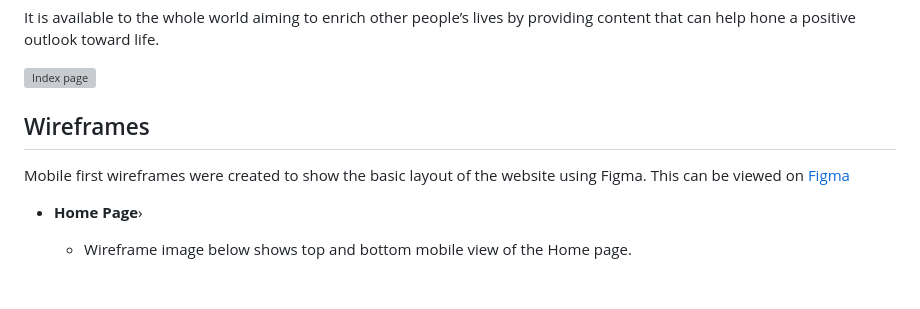
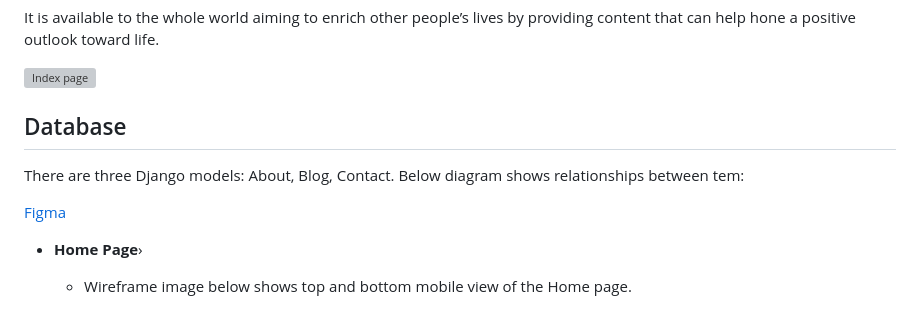
Before and after one commit to bytesbyt/econte_django, a Markdown page: README.md, the part around the change. Drawn GitHub-style; blank space fills up the shorter version; grey boxes are pictures that could not be loaded.

Commit message:
Update settings

```diff
--- a/README.md
+++ b/README.md
@@ -6,9 +6,12 @@ It is available to the whole world aiming to enrich other people’s lives by pr
 
 ![Index page](static/images/econte_index.png)
 
-## Wireframes
+## Database
 
-Mobile first wireframes were created to show the basic layout of the website using Figma. This can be viewed on [Figma](https://www.figma.com/file/tn31GmaDQI9G27byM7oohP/Untitled?type=design&node-id=0%3A1&mode=design&t=Xah0acr87TvzVzTs-1)
+There are three Django models: About, Blog, Contact.
+Below diagram shows relationships between tem:
+
+ [Figma](https://www.figma.com/file/tn31GmaDQI9G27byM7oohP/Untitled?type=design&node-id=0%3A1&mode=design&t=Xah0acr87TvzVzTs-1)
 
 - __Home Page__›
 
```
Also changed, not shown: staticfiles/images/econte_css_validator.png (added), staticfiles/images/econte_lighthouse.png (added), 1 other file.
